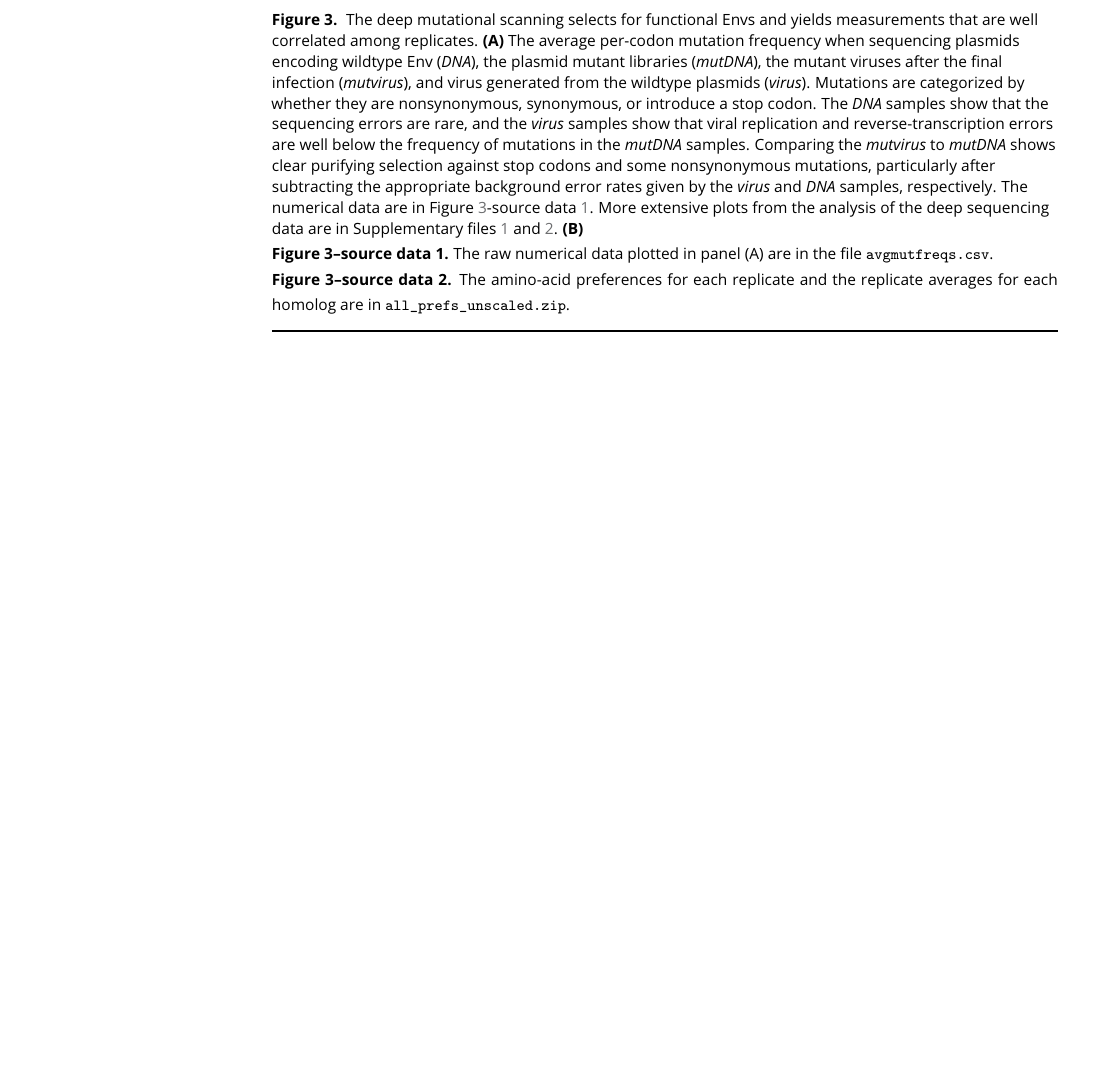
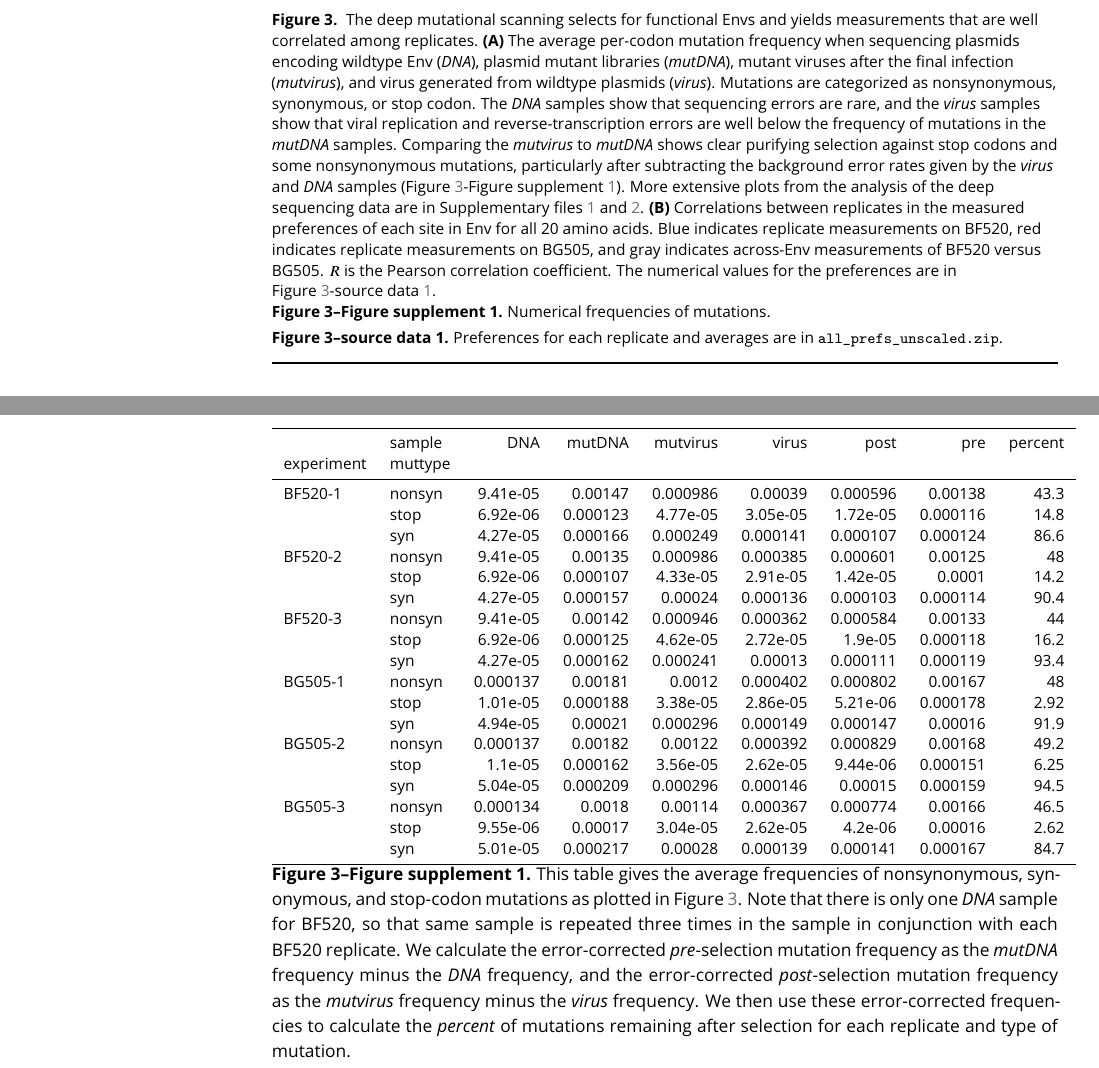
Before and after one commit to jbloomlab/EnvMutationalShiftsPaper, a LaTeX document (paper/manuscript.tex, which reads paper/figures/avgmutfreqs.tex): part of page 5 of 25 before the commit and two parts of pages 5 and 24 of 26 after it, the two joined at a grey line, cut so that both start at the same text, the shorter picture padded with empty space. Compiled offline with pdfLaTeX.

Commit message:
added table of average mutfreqs that includes error-corrected amounts and percent remaining

```diff
--- /dev/null
+++ b/paper/figures/avgmutfreqs.tex
@@ -0,0 +1,28 @@
+{\small
+\begin{tabular}{llrrrrrrr}
+\toprule
+        & sample &      DNA &   mutDNA &  mutvirus &    virus &     post &      pre &  percent \\
+experiment & muttype &          &          &           &          &          &          &          \\
+\midrule
+BF520-1 & nonsyn & 9.41e-05 &  0.00147 &  0.000986 &  0.00039 & 0.000596 &  0.00138 &     43.3 \\
+        & stop & 6.92e-06 & 0.000123 &  4.77e-05 & 3.05e-05 & 1.72e-05 & 0.000116 &     14.8 \\
+        & syn & 4.27e-05 & 0.000166 &  0.000249 & 0.000141 & 0.000107 & 0.000124 &     86.6 \\
+BF520-2 & nonsyn & 9.41e-05 &  0.00135 &  0.000986 & 0.000385 & 0.000601 &  0.00125 &       48 \\
+        & stop & 6.92e-06 & 0.000107 &  4.33e-05 & 2.91e-05 & 1.42e-05 &   0.0001 &     14.2 \\
+        & syn & 4.27e-05 & 0.000157 &   0.00024 & 0.000136 & 0.000103 & 0.000114 &     90.4 \\
+BF520-3 & nonsyn & 9.41e-05 &  0.00142 &  0.000946 & 0.000362 & 0.000584 &  0.00133 &       44 \\
+        & stop & 6.92e-06 & 0.000125 &  4.62e-05 & 2.72e-05 &  1.9e-05 & 0.000118 &     16.2 \\
+        & syn & 4.27e-05 & 0.000162 &  0.000241 &  0.00013 & 0.000111 & 0.000119 &     93.4 \\
+BG505-1 & nonsyn & 0.000137 &  0.00181 &    0.0012 & 0.000402 & 0.000802 &  0.00167 &       48 \\
+        & stop & 1.01e-05 & 0.000188 &  3.38e-05 & 2.86e-05 & 5.21e-06 & 0.000178 &     2.92 \\
+        & syn & 4.94e-05 &  0.00021 &  0.000296 & 0.000149 & 0.000147 &  0.00016 &     91.9 \\
+BG505-2 & nonsyn & 0.000137 &  0.00182 &   0.00122 & 0.000392 & 0.000829 &  0.00168 &     49.2 \\
+        & stop &  1.1e-05 & 0.000162 &  3.56e-05 & 2.62e-05 & 9.44e-06 & 0.000151 &     6.25 \\
+        & syn & 5.04e-05 & 0.000209 &  0.000296 & 0.000146 &  0.00015 & 0.000159 &     94.5 \\
+BG505-3 & nonsyn & 0.000134 &   0.0018 &   0.00114 & 0.000367 & 0.000774 &  0.00166 &     46.5 \\
+        & stop & 9.55e-06 &  0.00017 &  3.04e-05 & 2.62e-05 &  4.2e-06 &  0.00016 &     2.62 \\
+        & syn & 5.01e-05 & 0.000217 &   0.00028 & 0.000139 & 0.000141 & 0.000167 &     84.7 \\
+\bottomrule
+\end{tabular}
+
+}
--- a/paper/manuscript.tex
+++ b/paper/manuscript.tex
@@ -185,16 +185,24 @@ We performed this deep mutational scanning approach in full biological triplicat
 \caption{\label{fig:mutfreqs}
 The deep mutational scanning selects for functional Envs and yields measurements that are well correlated among replicates.
 {\bf (A)}
-The average per-codon mutation frequency when sequencing plasmids encoding wildtype Env (\emph{DNA}), the plasmid mutant libraries (\emph{mutDNA}), the mutant viruses after the final infection (\emph{mutvirus}), and virus generated from the wildtype plasmids (\emph{virus}).
-Mutations are categorized by whether they are nonsynonymous, synonymous, or introduce a stop codon.
-The \emph{DNA} samples show that the sequencing errors are rare, and the \emph{virus} samples show that viral replication and reverse-transcription errors are well below the frequency of mutations in the \emph{mutDNA} samples.
-Comparing the \emph{mutvirus} to \emph{mutDNA} shows clear purifying selection against stop codons and some nonsynonymous mutations, particularly after subtracting the appropriate background error rates given by the \emph{virus} and \emph{DNA} samples, respectively.
-The numerical data are in Figure~\ref{fig:mutfreqs}-source~data~\ref{figdata:mutfreqs}.
+The average per-codon mutation frequency when sequencing plasmids encoding wildtype Env (\emph{DNA}), plasmid mutant libraries (\emph{mutDNA}), mutant viruses after the final infection (\emph{mutvirus}), and virus generated from wildtype plasmids (\emph{virus}).
+Mutations are categorized as nonsynonymous, synonymous, or stop codon.
+The \emph{DNA} samples show that sequencing errors are rare, and the \emph{virus} samples show that viral replication and reverse-transcription errors are well below the frequency of mutations in the \emph{mutDNA} samples.
+Comparing the \emph{mutvirus} to \emph{mutDNA} shows clear purifying selection against stop codons and some nonsynonymous mutations, particularly after subtracting the background error rates given by the \emph{virus} and \emph{DNA} samples (Figure~\ref{fig:mutfreqs}-Figure~supplement~\ref{figsupp:mutfreqs}).
 More extensive plots from the analysis of the deep sequencing data are in Supplementary~files~\ref{suppfile:code} and \ref{suppfile:html}.
 {\bf (B)}
+Correlations between replicates in the measured preferences of each site in Env for all 20 amino acids.
+Blue indicates replicate measurements on BF520, red indicates replicate measurements on BG505, and gray indicates across-Env measurements of BF520 versus BG505.
+$R$ is the Pearson correlation coefficient.
+The numerical values for the preferences are in Figure~\ref{fig:mutfreqs}-source~data~\ref{figdata:allprefs}.
 }
-\figdata{\label{figdata:mutfreqs} The raw numerical data plotted in panel (A) are in the file \texttt{avgmutfreqs.csv}.}
-\figdata{The amino-acid preferences for each replicate and the replicate averages for each homolog are in \texttt{all\_prefs\_unscaled.zip}.}
+\figsupp[\label{figsupp:mutfreqs} Numerical frequencies of mutations.]
+{This table gives the average frequencies of nonsynonymous, synonymous, and stop-codon mutations as plotted in Figure~\ref{fig:mutfreqs}.
+Note that there is only one \emph{DNA} sample for BF520, so that same sample is repeated three times in the sample in conjunction with each BF520 replicate.
+We calculate the error-corrected \emph{pre}-selection mutation frequency as the \emph{mutDNA} frequency minus the \emph{DNA} frequency, and the error-corrected \emph{post}-selection mutation frequency as the \emph{mutvirus} frequency minus the \emph{virus} frequency.
+We then use these error-corrected frequencies to calculate the \emph{percent} of mutations remaining after selection for each replicate and type of mutation.}
+{\input{figures/avgmutfreqs}}
+\figdata{\label{figdata:allprefs} Preferences for each replicate and averages are in \texttt{all\_prefs\_unscaled.zip}.}
 \end{figure}
 
 We estimated error rates from PCR and deep sequencing by sequencing wildtype plasmids.
```
Also changed, not shown: paper/figures/avgmutfreqs.csv (deleted, +0 -23 lines), paper/manuscript.tex (4 more changed lines), 1 other file.
